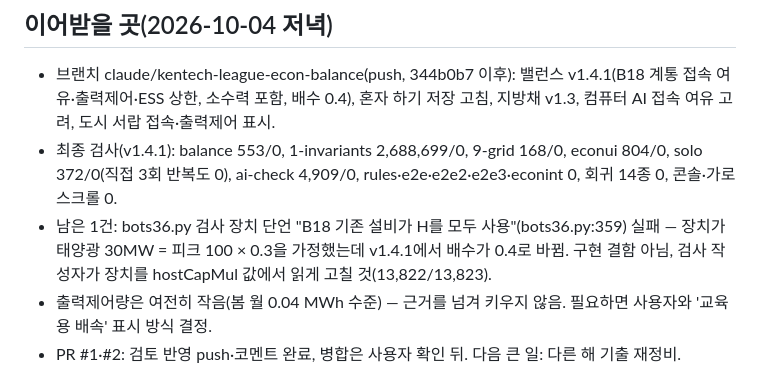
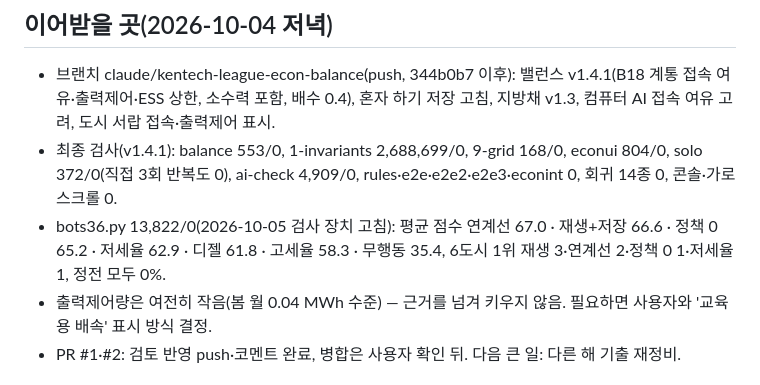
Before and after one commit to yurowa90/kentech, a Markdown page: docs/PROGRESS.md, the part around the change. GitHub-like rendering.

Commit message:
인계: 전략 봇 36달 최종 결과(13,822/0, 지배 전략 없음)
Co-Authored-By: Claude Opus 5.5 <noreply@anthropic.com>
Claude-Session: https://claude.ai/code/session_01KT9v4eaLBzDtACNbBwtWT5

```diff
--- a/docs/PROGRESS.md
+++ b/docs/PROGRESS.md
@@ -23,7 +23,7 @@
 ## 이어받을 곳(2026-10-04 저녁)
 - 브랜치 claude/kentech-league-econ-balance(push, 344b0b7 이후): 밸런스 v1.4.1(B18 계통 접속 여유·출력제어·ESS 상한, 소수력 포함, 배수 0.4), 혼자 하기 저장 고침, 지방채 v1.3, 컴퓨터 AI 접속 여유 고려, 도시 서랍 접속·출력제어 표시.
 - 최종 검사(v1.4.1): balance 553/0, 1-invariants 2,688,699/0, 9-grid 168/0, econui 804/0, solo 372/0(직접 3회 반복도 0), ai-check 4,909/0, rules·e2e·e2e2·e2e3·econint 0, 회귀 14종 0, 콘솔·가로 스크롤 0.
-- 남은 1건: bots36.py 검사 장치 단언 "B18 기존 설비가 H를 모두 사용"(bots36.py:359) 실패 — 장치가 태양광 30MW = 피크 100 × 0.3을 가정했는데 v1.4.1에서 배수가 0.4로 바뀜. 구현 결함 아님, 검사 작성자가 장치를 hostCapMul 값에서 읽게 고칠 것(13,822/13,823).
+- bots36.py 13,822/0(2026-10-05 검사 장치 고침): 평균 점수 연계선 67.0 · 재생+저장 66.6 · 정책 0 65.2 · 저세율 62.9 · 디젤 61.8 · 고세율 58.3 · 무행동 35.4, 6도시 1위 재생 3·연계선 2·정책 0 1·저세율 1, 정전 모두 0%.
 - 출력제어량은 여전히 작음(봄 월 0.04 MWh 수준) — 근거를 넘겨 키우지 않음. 필요하면 사용자와 '교육용 배속' 표시 방식 결정.
 - PR #1·#2: 검토 반영 push·코멘트 완료, 병합은 사용자 확인 뒤. 다음 큰 일: 다른 해 기출 재정비.
 
```
